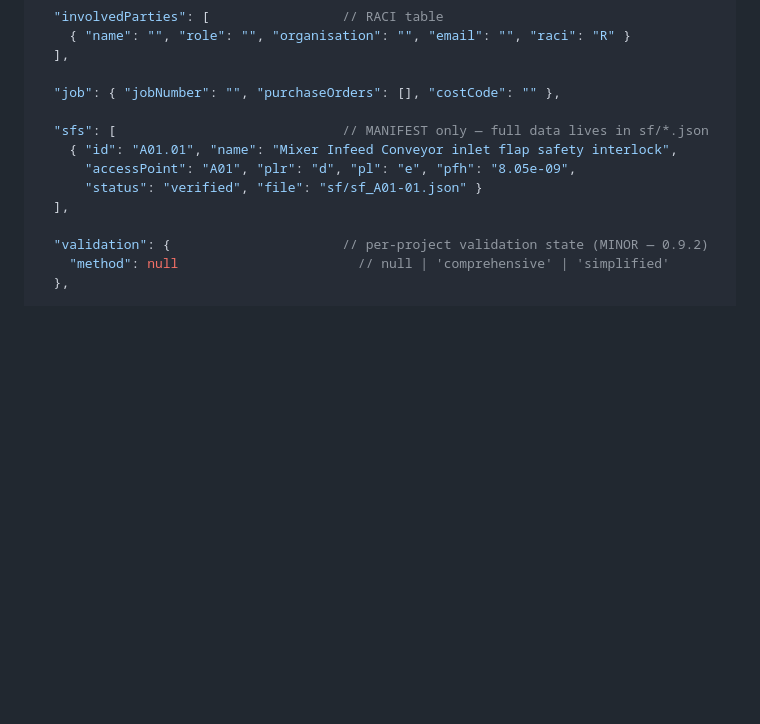
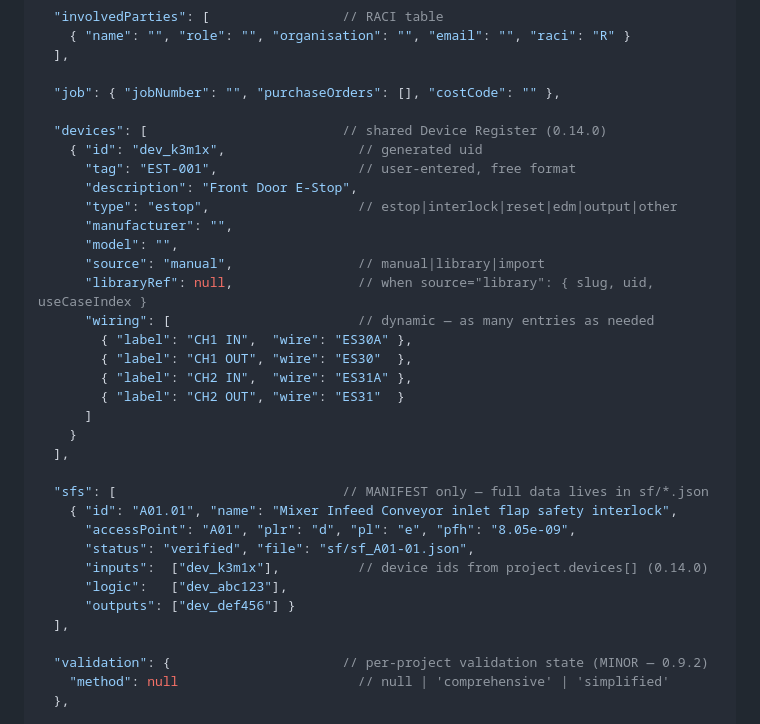
Before and after one commit to BROMAR-ENGINEERING/FS-WORKBENCH, a Markdown page: docs/DATA_MODEL.md, the part around one of its changes. Rendered like a GitHub page; blank space fills up the shorter version.

```diff
--- a/docs/DATA_MODEL.md
+++ b/docs/DATA_MODEL.md
@@ -125,10 +125,31 @@ Identification, Revision History, Document Reference).
 
   "job": { "jobNumber": "", "purchaseOrders": [], "costCode": "" },
 
+  "devices": [                         // shared Device Register (0.14.0)
+    { "id": "dev_k3m1x",                 // generated uid
+      "tag": "EST-001",                  // user-entered, free format
+      "description": "Front Door E-Stop",
+      "type": "estop",                   // estop|interlock|reset|edm|output|other
+      "manufacturer": "",
+      "model": "",
+      "source": "manual",                // manual|library|import
+      "libraryRef": null,                // when source="library": { slug, uid, useCaseIndex }
+      "wiring": [                        // dynamic — as many entries as needed
+        { "label": "CH1 IN",  "wire": "ES30A" },
+        { "label": "CH1 OUT", "wire": "ES30"  },
+        { "label": "CH2 IN",  "wire": "ES31A" },
+        { "label": "CH2 OUT", "wire": "ES31"  }
+      ]
+    }
+  ],
+
   "sfs": [                             // MANIFEST only — full data lives in sf/*.json
     { "id": "A01.01", "name": "Mixer Infeed Conveyor inlet flap safety interlock",
       "accessPoint": "A01", "plr": "d", "pl": "e", "pfh": "8.05e-09",
-      "status": "verified", "file": "sf/sf_A01-01.json" }
+      "status": "verified", "file": "sf/sf_A01-01.json",
+      "inputs":  ["dev_k3m1x"],          // device ids from project.devices[] (0.14.0)
+      "logic":   ["dev_abc123"],
+      "outputs": ["dev_def456"] }
   ],
 
   "validation": {                      // per-project validation state (MINOR — 0.9.2)
```
Also changed, not shown: other parts of docs/DATA_MODEL.md (+31 -1 lines).
